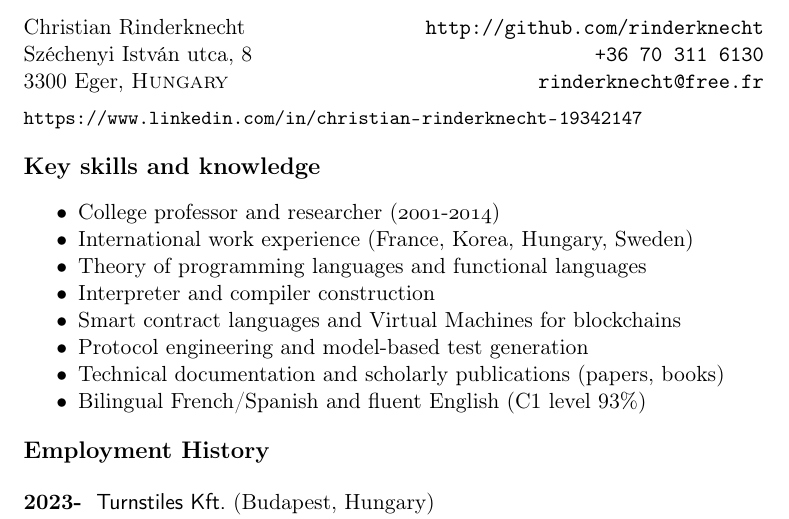
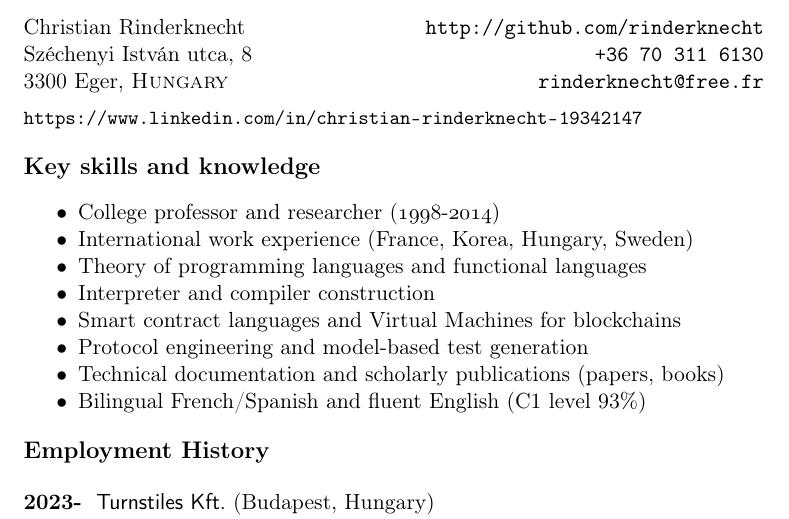
Before and after one commit to rinderknecht/CV, a LaTeX CV (cv_rinderknecht.tex): part of page 1 of 5, cut so that both start at the same text. Compiled offline with pdfLaTeX.

Commit message:
Changed 2001 -> 1998

```diff
--- a/cv_rinderknecht.tex
+++ b/cv_rinderknecht.tex
@@ -42,7 +42,7 @@
 \begin{itemize*}
 
   \item College professor and researcher
-    (\oldstylenums{2001}-\oldstylenums{2014})
+    (\oldstylenums{1998}-\oldstylenums{2014})
 
   \item International work experience (France, Korea, Hungary, Sweden)
 
```
Also changed, not shown: cv_rinderknecht.pdf.
